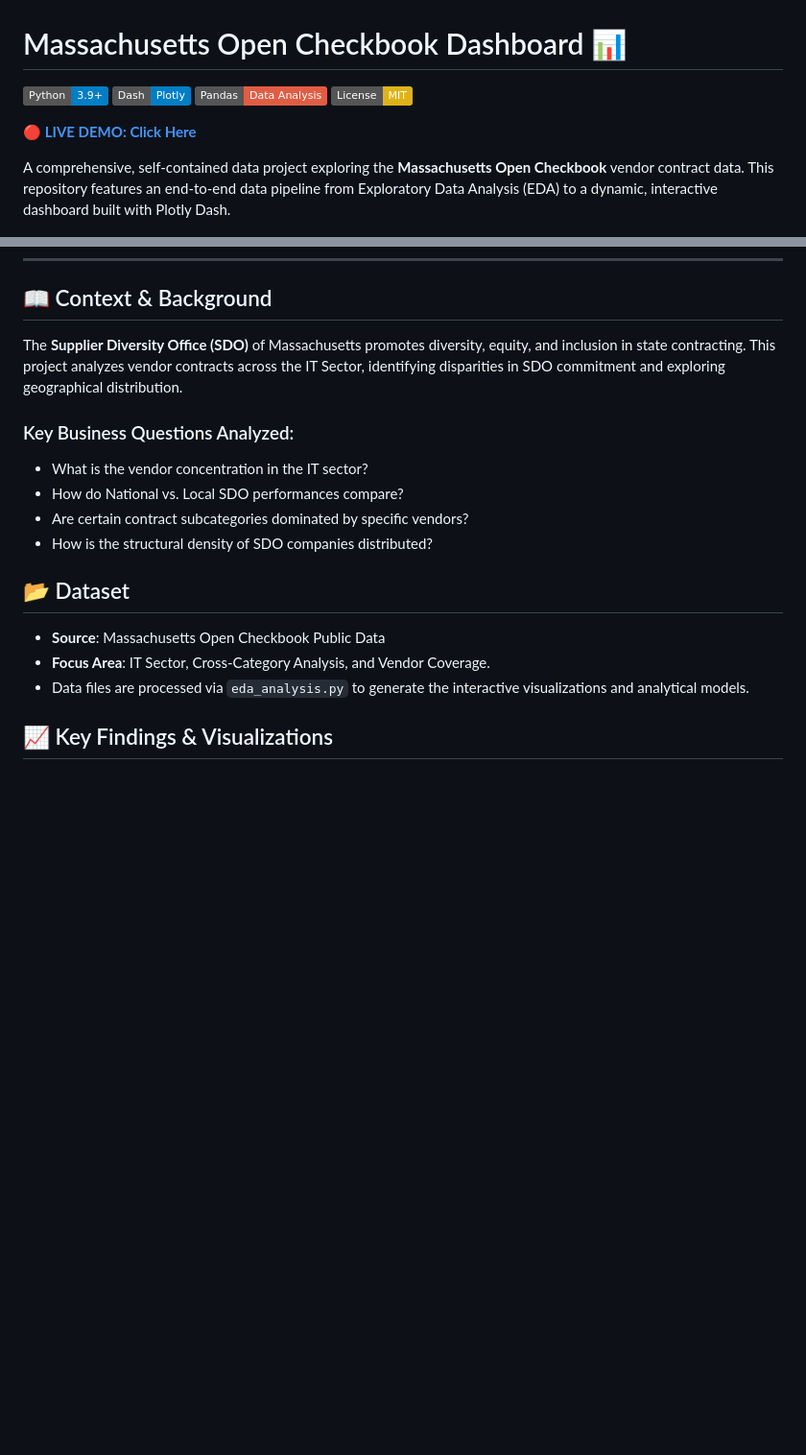
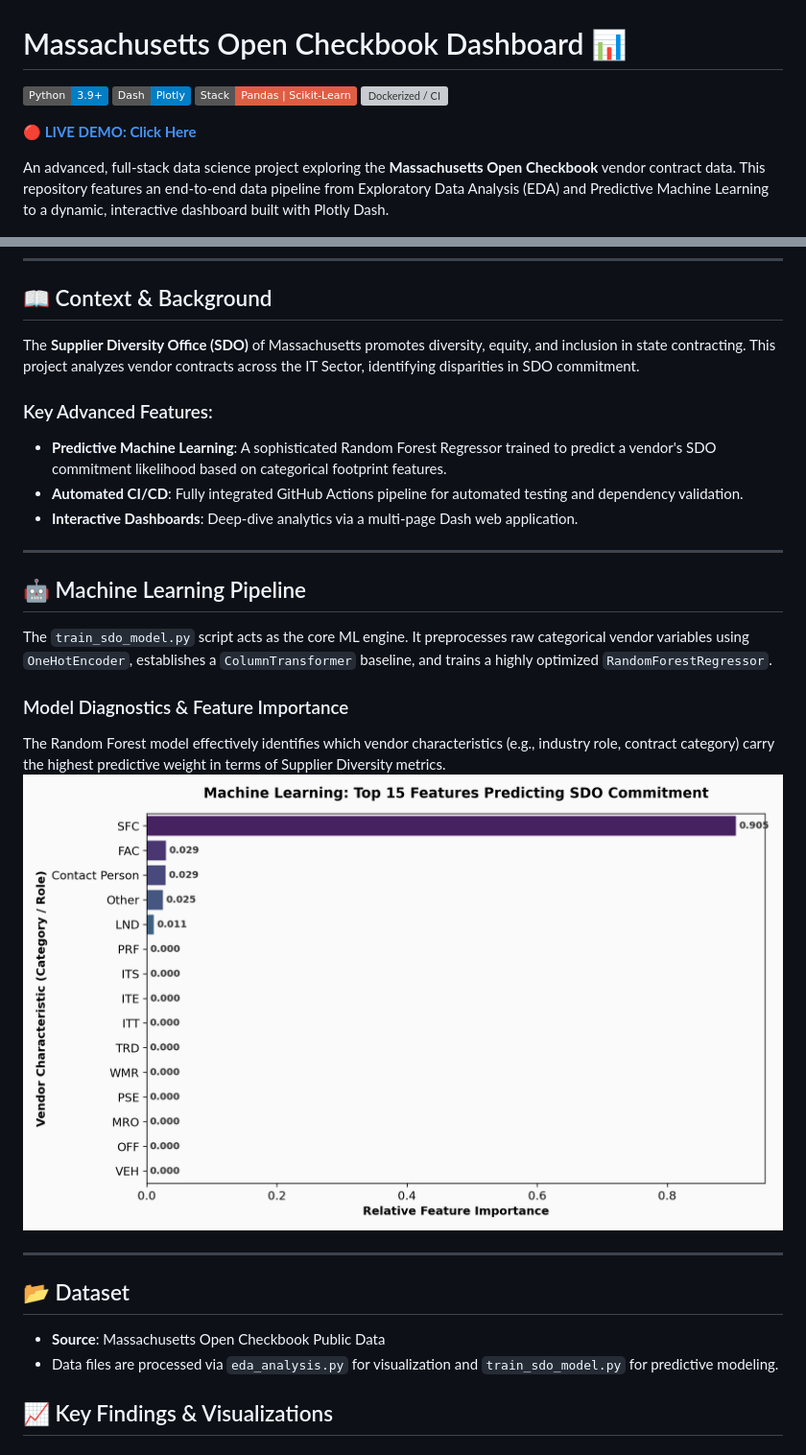
Before and after one commit to Sumesh-Chakkaravarthi/mass-open-checkbook-dashboard, a Markdown page: README.md, 2 parts joined by grey strips. Shown: that part at 96% size. Rendered like a GitHub page; pictures changed too: output/ML_Feature_Importance.png (added); badges without logos; blank space fills up the shorter version; grey boxes are pictures that could not be loaded.

Commit message:
feat: complete ML predictive pipeline and GitHub Actions CI/CD

```diff
--- a/README.md
+++ b/README.md
@@ -2,30 +2,39 @@
 
 [![Python](https://img.shields.io/badge/Python-3.9+-blue.svg)](https://www.python.org/)
 [![Dash](https://img.shields.io/badge/Dash-Plotly-informational.svg)](https://dash.plotly.com/)
-[![Pandas](https://img.shields.io/badge/Pandas-Data_Analysis-red.svg)](https://pandas.pydata.org/)
-[![License: MIT](https://img.shields.io/badge/License-MIT-yellow.svg)](https://opensource.org/licenses/MIT)
+[![Pandas & Scikit-Learn](https://img.shields.io/badge/Stack-Pandas_%7C_Scikit--Learn-red.svg)](https://scikit-learn.org/)
+[![Dockerized / CI](https://github.com/Sumesh-Chakkaravarthi/mass-open-checkbook-dashboard/actions/workflows/ci.yml/badge.svg)](https://github.com/Sumesh-Chakkaravarthi/mass-open-checkbook-dashboard/actions)
 
 **[🔴 LIVE DEMO: Click Here](https://sumesh-chakkaravarthi.github.io/mass-open-checkbook-dashboard/)**
 
-A comprehensive, self-contained data project exploring the **Massachusetts Open Checkbook** vendor contract data. This repository features an end-to-end data pipeline from Exploratory Data Analysis (EDA) to a dynamic, interactive dashboard built with Plotly Dash.
+An advanced, full-stack data science project exploring the **Massachusetts Open Checkbook** vendor contract data. This repository features an end-to-end data pipeline from Exploratory Data Analysis (EDA) and Predictive Machine Learning to a dynamic, interactive dashboard built with Plotly Dash.
 
 ![Dashboard Overview](presentation_visuals/Figure5_Dashboard.jpg)
 
 ---
 
 ## 📖 Context & Background
-The **Supplier Diversity Office (SDO)** of Massachusetts promotes diversity, equity, and inclusion in state contracting. This project analyzes vendor contracts across the IT Sector, identifying disparities in SDO commitment and exploring geographical distribution.
+The **Supplier Diversity Office (SDO)** of Massachusetts promotes diversity, equity, and inclusion in state contracting. This project analyzes vendor contracts across the IT Sector, identifying disparities in SDO commitment.
 
-### Key Business Questions Analyzed:
-- What is the vendor concentration in the IT sector?
-- How do National vs. Local SDO performances compare?
-- Are certain contract subcategories dominated by specific vendors?
-- How is the structural density of SDO companies distributed?
+### Key Advanced Features:
+- **Predictive Machine Learning**: A sophisticated Random Forest Regressor trained to predict a vendor's SDO commitment likelihood based on categorical footprint features.
+- **Automated CI/CD**: Fully integrated GitHub Actions pipeline for automated testing and dependency validation.
+- **Interactive Dashboards**: Deep-dive analytics via a multi-page Dash web application.
+
+---
+
+## 🤖 Machine Learning Pipeline
+The `train_sdo_model.py` script acts as the core ML engine. It preprocesses raw categorical vendor variables using `OneHotEncoder`, establishes a `ColumnTransformer` baseline, and trains a highly optimized `RandomForestRegressor`.
+
+### Model Diagnostics & Feature Importance
+The Random Forest model effectively identifies which vendor characteristics (e.g., industry role, contract category) carry the highest predictive weight in terms of Supplier Diversity metrics.
+![Feature Importance](output/ML_Feature_Importance.png)
+
+---
 
 ## 📂 Dataset
 - **Source**: Massachusetts Open Checkbook Public Data
-- **Focus Area**: IT Sector, Cross-Category Analysis, and Vendor Coverage.
-- Data files are processed via `eda_analysis.py` to generate the interactive visualizations and analytical models.
+- Data files are processed via `eda_analysis.py` for visualization and `train_sdo_model.py` for predictive modeling.
 
 ## 📈 Key Findings & Visualizations
 
```
Also changed, not shown: 4 other files.
